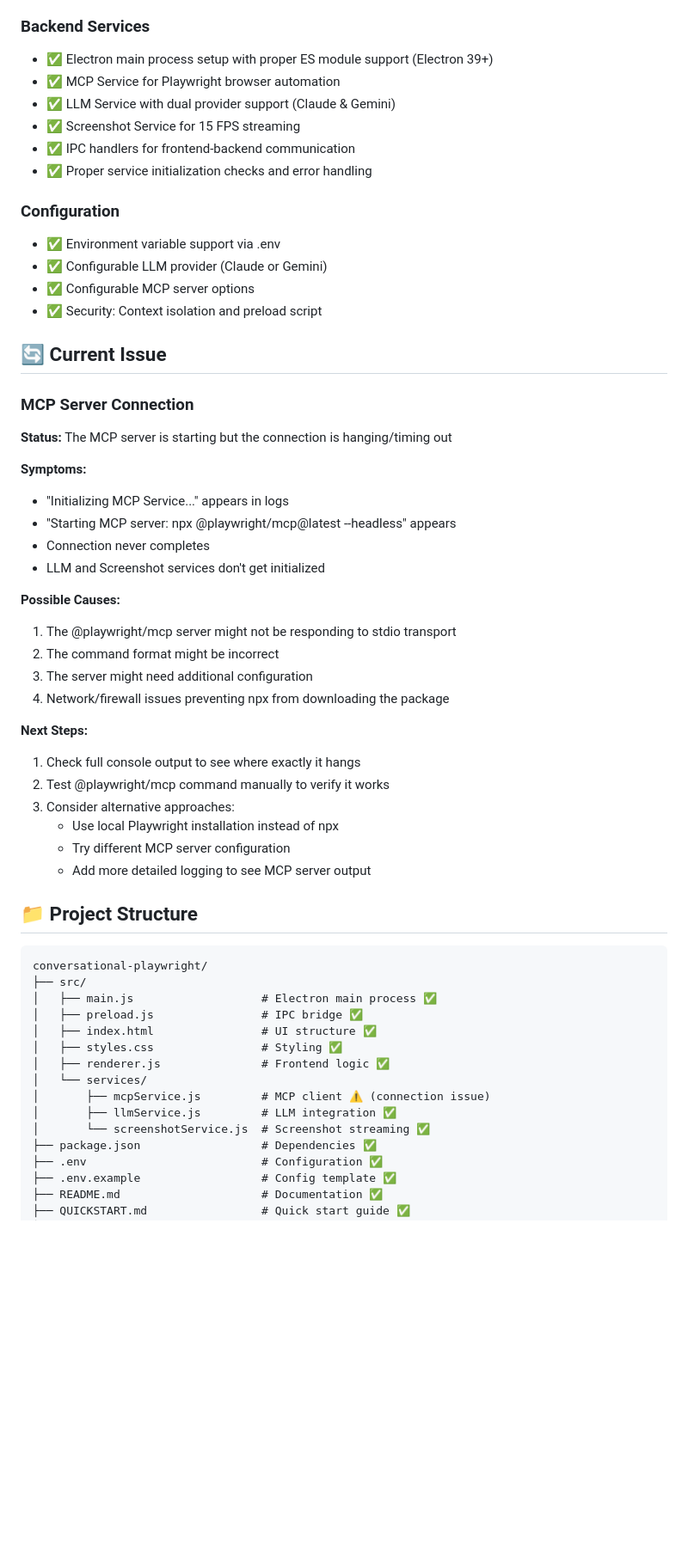
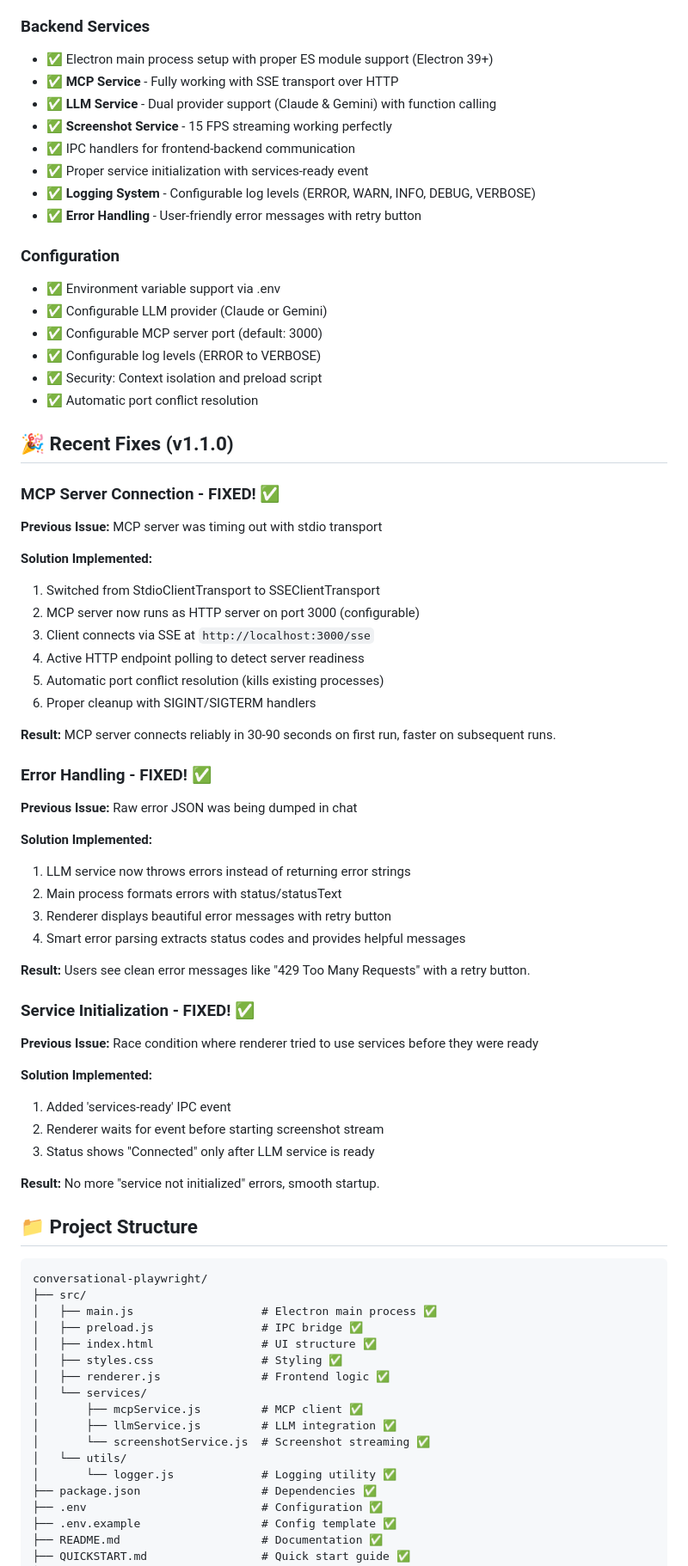
Before and after one commit to applegrew/conversational-playwright, a Markdown page: STATUS.md, the part around one of its changes. Shown at 86% size. Drawn GitHub-style; blank space fills up the shorter version.

```diff
--- a/STATUS.md
+++ b/STATUS.md
@@ -12,42 +16,57 @@
 
 ### Backend Services
 - ✅ Electron main process setup with proper ES module support (Electron 39+)
-- ✅ MCP Service for Playwright browser automation
-- ✅ LLM Service with dual provider support (Claude & Gemini)
-- ✅ Screenshot Service for 15 FPS streaming
+- ✅ **MCP Service** - Fully working with SSE transport over HTTP
+- ✅ **LLM Service** - Dual provider support (Claude & Gemini) with function calling
+- ✅ **Screenshot Service** - 15 FPS streaming working perfectly
 - ✅ IPC handlers for frontend-backend communication
-- ✅ Proper service initialization checks and error handling
+- ✅ Proper service initialization with services-ready event
+- ✅ **Logging System** - Configurable log levels (ERROR, WARN, INFO, DEBUG, VERBOSE)
+- ✅ **Error Handling** - User-friendly error messages with retry button
 
 ### Configuration
 - ✅ Environment variable support via .env
 - ✅ Configurable LLM provider (Claude or Gemini)
-- ✅ Configurable MCP server options
+- ✅ Configurable MCP server port (default: 3000)
+- ✅ Configurable log levels (ERROR to VERBOSE)
 - ✅ Security: Context isolation and preload script
+- ✅ Automatic port conflict resolution
 
-## 🔄 Current Issue
+## 🎉 Recent Fixes (v1.1.0)
 
-### MCP Server Connection
-**Status:** The MCP server is starting but the connection is hanging/timing out
+### MCP Server Connection - FIXED! ✅
+**Previous Issue:** MCP server was timing out with stdio transport
 
-**Symptoms:**
-- "Initializing MCP Service..." appears in logs
-- "Starting MCP server: npx @playwright/mcp@latest --headless" appears
-- Connection never completes
-- LLM and Screenshot services don't get initialized
+**Solution Implemented:**
+1. Switched from StdioClientTransport to SSEClientTransport
+2. MCP server now runs as HTTP server on port 3000 (configurable)
+3. Client connects via SSE at `http://localhost:3000/sse`
+4. Active HTTP endpoint polling to detect server readiness
+5. Automatic port conflict resolution (kills existing processes)
+6. Proper cleanup with SIGINT/SIGTERM handlers
 
-**Possible Causes:**
-1. The @playwright/mcp server might not be responding to stdio transport
-2. The command format might be incorrect
-3. The server might need additional configuration
-4. Network/firewall issues preventing npx from downloading the package
+**Result:** MCP server connects reliably in 30-90 seconds on first run, faster on subsequent runs.
 
-**Next Steps:**
-1. Check full console output to see where exactly it hangs
-2. Test @playwright/mcp command manually to verify it works
-3. Consider alternative approaches:
-   - Use local Playwright installation instead of npx
-   - Try different MCP server configuration
-   - Add more detailed logging to see MCP server output
+### Error Handling - FIXED! ✅
+**Previous Issue:** Raw error JSON was being dumped in chat
+
+**Solution Implemented:**
+1. LLM service now throws errors instead of returning error strings
+2. Main process formats errors with status/statusText
+3. Renderer displays beautiful error messages with retry button
+4. Smart error parsing extracts status codes and provides helpful messages
+
+**Result:** Users see clean error messages like "429 Too Many Requests" with a retry button.
+
+### Service Initialization - FIXED! ✅
+**Previous Issue:** Race condition where renderer tried to use services before they were ready
+
+**Solution Implemented:**
+1. Added 'services-ready' IPC event
+2. Renderer waits for event before starting screenshot stream
+3. Status shows "Connected" only after LLM service is ready
+
+**Result:** No more "service not initialized" errors, smooth startup.
 
 ## 📁 Project Structure
 
@@ -60,9 +79,11 @@ conversational-playwright/
 │   ├── styles.css                # Styling ✅
 │   ├── renderer.js               # Frontend logic ✅
 │   └── services/
-│       ├── mcpService.js         # MCP client ⚠️ (connection issue)
+│       ├── mcpService.js         # MCP client ✅
 │       ├── llmService.js         # LLM integration ✅
 │       └── screenshotService.js  # Screenshot streaming ✅
+│   └── utils/
+│       └── logger.js             # Logging utility ✅
 ├── package.json                  # Dependencies ✅
 ├── .env                          # Configuration ✅
 ├── .env.example                  # Config template ✅
```
Also changed, not shown: other parts of STATUS.md (+54 -44 lines), CHANGELOG.md (+54 -1 lines), README.md (+38 -9 lines).
